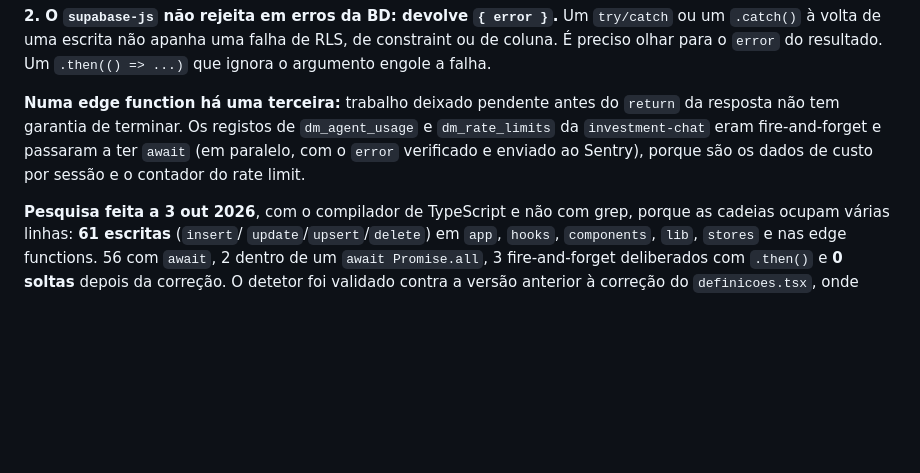
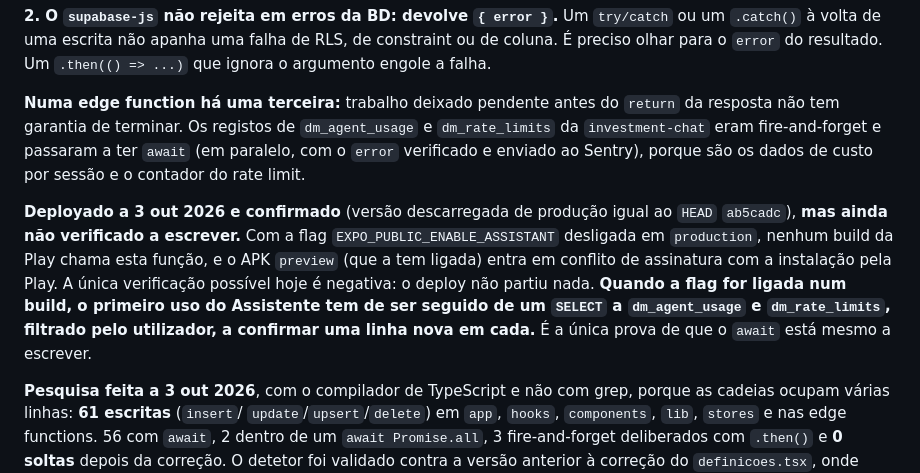
Before and after one commit to Olavo21/DeskMint, a Markdown page: AGENTS.md, the part around the change. Rendered like a GitHub page; blank space fills up the shorter version.

Commit message:
docs: investment-chat deployado, falta verificar que os registos escrevem
Deploy confirmado por download (producao == HEAD ab5cadc), mas sem forma
de o exercitar hoje: a flag do Assistente esta desligada em production e
o APK preview conflita com a assinatura da Play. Fica registado o teste a
fazer quando a flag for ligada: SELECT a dm_agent_usage e dm_rate_limits
depois do primeiro uso.

Co-Authored-By: Claude Opus 5.5 <noreply@anthropic.com>

```diff
--- a/AGENTS.md
+++ b/AGENTS.md
@@ -640,6 +640,17 @@ fire-and-forget e passaram a ter `await` (em paralelo, com o `error`
 verificado e enviado ao Sentry), porque são os dados de custo por sessão
 e o contador do rate limit.
 
+**Deployado a 3 out 2026 e confirmado** (versão descarregada de produção
+igual ao `HEAD` `ab5cadc`), **mas ainda não verificado a escrever.** Com
+a flag `EXPO_PUBLIC_ENABLE_ASSISTANT` desligada em `production`, nenhum
+build da Play chama esta função, e o APK `preview` (que a tem ligada)
+entra em conflito de assinatura com a instalação pela Play. A única
+verificação possível hoje é negativa: o deploy não partiu nada. **Quando
+a flag for ligada num build, o primeiro uso do Assistente tem de ser
+seguido de um `SELECT` a `dm_agent_usage` e `dm_rate_limits`, filtrado
+pelo utilizador, a confirmar uma linha nova em cada.** É a única prova de
+que o `await` está mesmo a escrever.
+
 **Pesquisa feita a 3 out 2026**, com o compilador de TypeScript e não com
 grep, porque as cadeias ocupam várias linhas: **61 escritas** (`insert`/
 `update`/`upsert`/`delete`) em `app`, `hooks`, `components`, `lib`,
```
